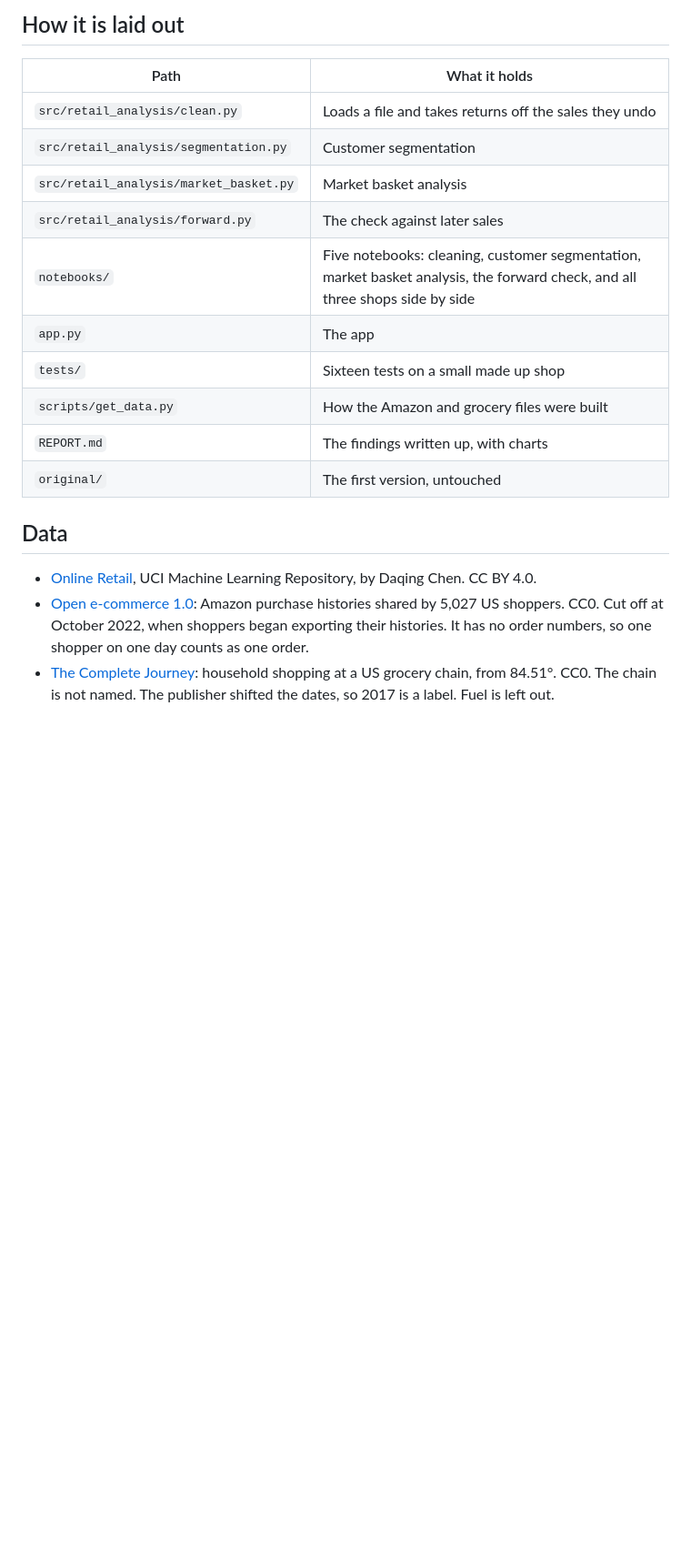
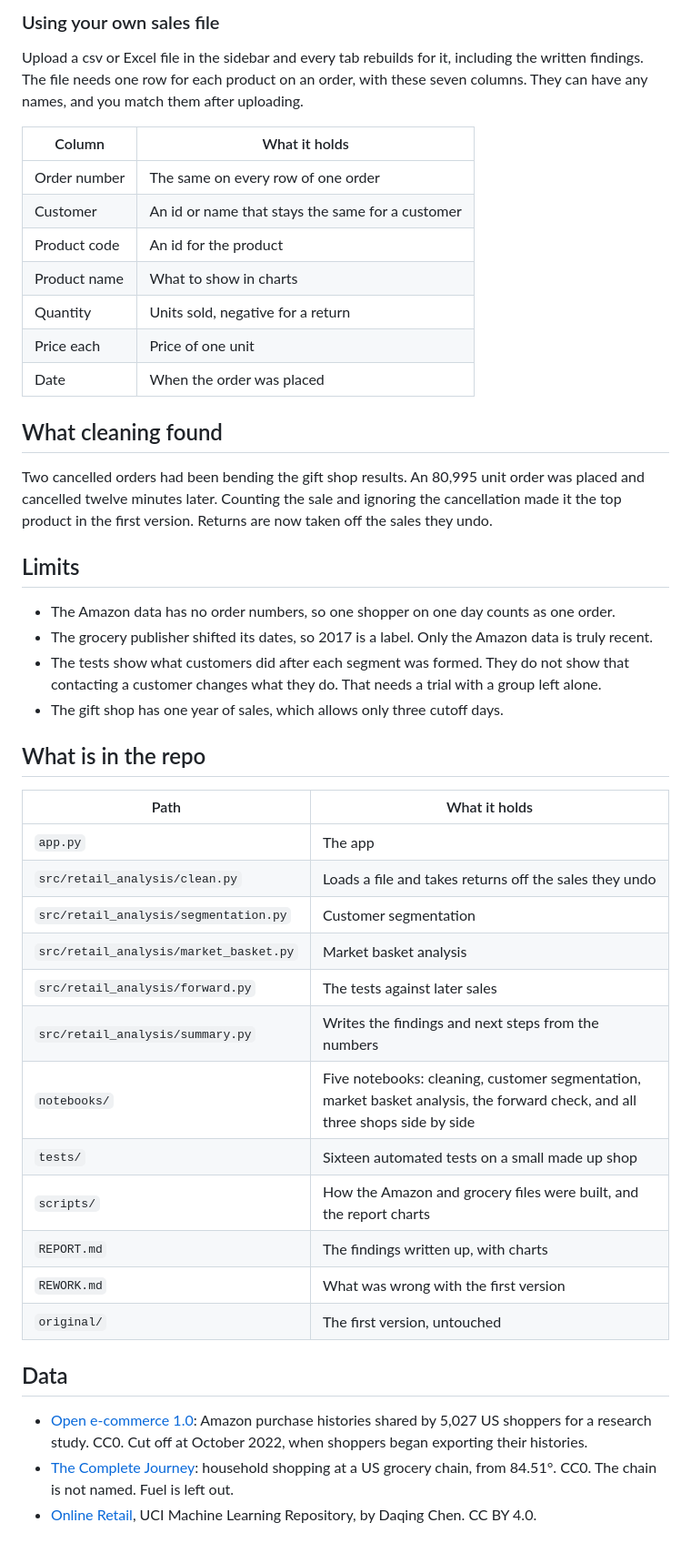
Before and after one commit to ruslanmaystrenko/retail-analysis, a Markdown page: README.md, the part around one of its changes. Shown at 91% size. GitHub-like rendering; blank space fills up the shorter version.

```diff
--- a/README.md
+++ b/README.md
@@ -78,21 +85,48 @@ Pick one of the three shops in the sidebar (it opens on Amazon), or upload your
 
-## How it is laid out
+### Using your own sales file
+
+Upload a csv or Excel file in the sidebar and every tab rebuilds for it, including the written findings. The file needs one row for each product on an order, with these seven columns. They can have any names, and you match them after uploading.
+
+| Column | What it holds |
+| --- | --- |
+| Order number | The same on every row of one order |
+| Customer | An id or name that stays the same for a customer |
+| Product code | An id for the product |
+| Product name | What to show in charts |
+| Quantity | Units sold, negative for a return |
+| Price each | Price of one unit |
+| Date | When the order was placed |
+
+## What cleaning found
+
+Two cancelled orders had been bending the gift shop results. An 80,995 unit order was placed and cancelled twelve minutes later. Counting the sale and ignoring the cancellation made it the top product in the first version. Returns are now taken off the sales they undo.
+
+## Limits
+
+* The Amazon data has no order numbers, so one shopper on one day counts as one order.
+* The grocery publisher shifted its dates, so 2017 is a label. Only the Amazon data is truly recent.
+* The tests show what customers did after each segment was formed. They do not show that contacting a customer changes what they do. That needs a trial with a group left alone.
+* The gift shop has one year of sales, which allows only three cutoff days.
+
+## What is in the repo
 
 | Path | What it holds |
 | --- | --- |
+| `app.py` | The app |
 | `src/retail_analysis/clean.py` | Loads a file and takes returns off the sales they undo |
 | `src/retail_analysis/segmentation.py` | Customer segmentation |
 | `src/retail_analysis/market_basket.py` | Market basket analysis |
-| `src/retail_analysis/forward.py` | The check against later sales |
+| `src/retail_analysis/forward.py` | The tests against later sales |
+| `src/retail_analysis/summary.py` | Writes the findings and next steps from the numbers |
 | `notebooks/` | Five notebooks: cleaning, customer segmentation, market basket analysis, the forward check, and all three shops side by side |
-| `app.py` | The app |
-| `tests/` | Sixteen tests on a small made up shop |
-| `scripts/get_data.py` | How the Amazon and grocery files were built |
+| `tests/` | Sixteen automated tests on a small made up shop |
+| `scripts/` | How the Amazon and grocery files were built, and the report charts |
 | `REPORT.md` | The findings written up, with charts |
+| `REWORK.md` | What was wrong with the first version |
 | `original/` | The first version, untouched |
 
 ## Data
 
+* [Open e-commerce 1.0](https://doi.org/10.7910/DVN/YGLYDY): Amazon purchase histories shared by 5,027 US shoppers for a research study. CC0. Cut off at October 2022, when shoppers began exporting their histories.
+* [The Complete Journey](https://github.com/bradleyboehmke/completejourney): household shopping at a US grocery chain, from 84.51°. CC0. The chain is not named. Fuel is left out.
 * [Online Retail](https://archive.ics.uci.edu/dataset/352/online+retail), UCI Machine Learning Repository, by Daqing Chen. CC BY 4.0.
-* [Open e-commerce 1.0](https://doi.org/10.7910/DVN/YGLYDY): Amazon purchase histories shared by 5,027 US shoppers. CC0. Cut off at October 2022, when shoppers began exporting their histories. It has no order numbers, so one shopper on one day counts as one order.
-* [The Complete Journey](https://github.com/bradleyboehmke/completejourney): household shopping at a US grocery chain, from 84.51°. CC0. The chain is not named. The publisher shifted the dates, so 2017 is a label. Fuel is left out.
```
Also changed, not shown: other parts of README.md (+35 -28 lines), docs/market-basket.png (added), docs/overview.png (added), docs/segmentation.png (added), docs/tests.png (added), 1 other file.
